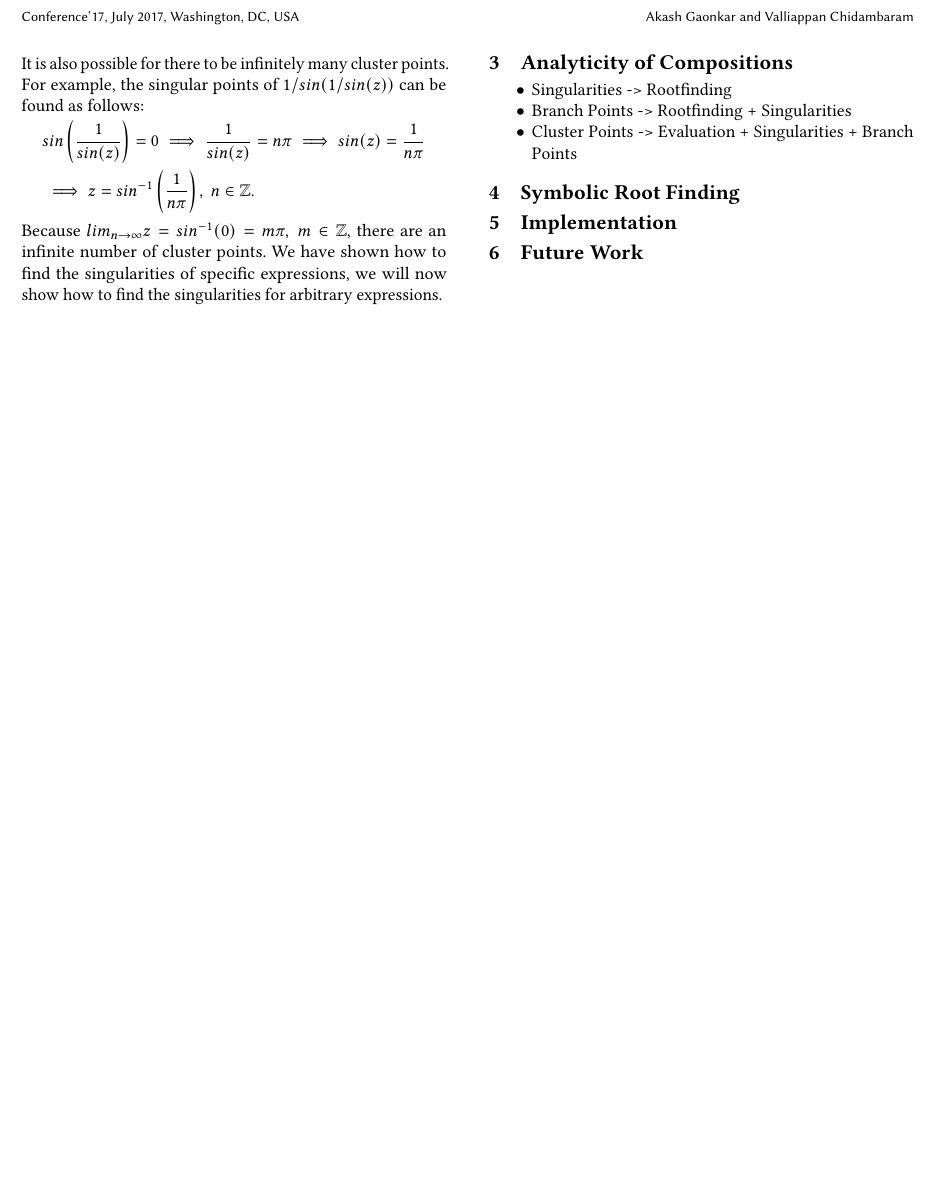
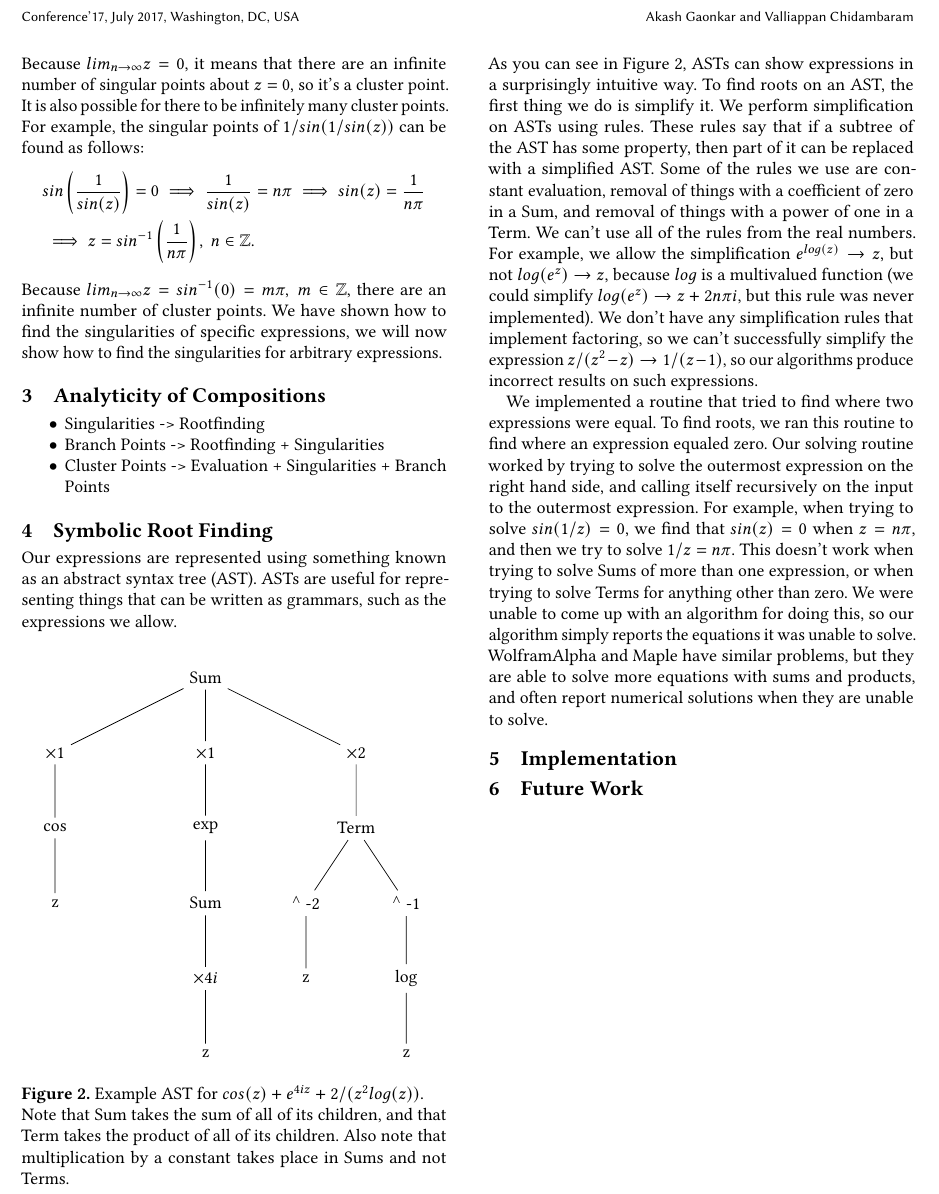
Before and after one commit to Anonymous-Stranger/complex-differentiation, a LaTeX paper (latex/main.tex, which reads latex/fig-astExample.tex, latex/rootfinding.tex): part of page 2 of 2, cut so that both start at the same text, the shorter picture padded with empty space. Compiled offline with pdfLaTeX.

Commit message:
added rootfinding

```diff
--- /dev/null
+++ b/latex/fig-astExample.tex
@@ -0,0 +1,29 @@
+\begin{tikzpicture}[
+  tlabel/.style={pos=0.4,right=-1pt,font=\footnotesize\color{red!70!black}},
+	level 1/.style={sibling distance=30mm},level 2/.style={sibling distance=20mm}
+]
+\node{Sum}
+child {node {$\times 1$}
+	child {node {cos} child {node {z}}}
+}
+child {node {$\times 1$}
+	child {node {exp}
+		child {node {Sum}
+			child {node {$\times 4i$}
+				child {node{z}}
+			}
+		}
+	}
+}
+child{node {$\times 2$}
+	child{node{Term}
+		child{node{\textsuperscript{$\wedge$} -2}
+			child {node{z}}
+		}
+		child{node{\textsuperscript{$\wedge$} -1}
+			child {node{log} child{node{z}}}
+		}
+	}
+}
+;
+\end{tikzpicture}
--- a/latex/main.tex
+++ b/latex/main.tex
@@ -5,6 +5,9 @@
 \usepackage{amsthm}
 \usepackage{bbm}
 \usepackage{syntax}
+\usepackage{tikz}
+
+\usetikzlibrary{trees}
 
 
 \title{Symbolic Differentiation of Complex Expressions}
--- a/latex/rootfinding.tex
+++ b/latex/rootfinding.tex
@@ -0,0 +1,9 @@
+Our expressions are represented using something known as an abstract syntax tree (AST). ASTs are useful for representing things that can be written as grammars, such as the expressions we allow.
+\begin{figure}[H]
+	\input{fig-astExample}
+	\caption{Example AST for $cos(z)+e^{4iz}+2/(z^2log(z))$. \\ Note that Sum takes the sum of all of its children, and that Term takes the product of all of its children. Also note that multiplication by a constant takes place in Sums and not Terms. }
+	\label{fig:astExample}
+\end{figure}
+\noindent As you can see in Figure~\ref{fig:astExample}, ASTs can show expressions in a surprisingly intuitive way. To find roots on an AST, the first thing we do is simplify it. We perform simplification on ASTs using rules. These rules say that if a subtree of the AST has some property, then part of it can be replaced with a simplified AST. Some of the rules we use are constant evaluation, removal of things with a coefficient of zero in a Sum, and removal of things with a power of one in a Term. We can't use all of the rules from the real numbers. For example, we allow the simplification $e^{log(z)}\to z$, but not $log(e^z)\to z$, because $log$ is a multivalued function (we could simplify $log(e^z)\to z+2n\pi i$, but this rule was never implemented). We don't have any simplification rules that implement factoring, so we can't successfully simplify the expression $z/(z^2-z)\to 1/(z-1)$, so our algorithms produce incorrect results on such expressions.
+
+We implemented a routine that tried to find where two expressions were equal. To find roots, we ran this routine to find where an expression equaled zero. Our solving routine worked by trying to solve the outermost expression on the right hand side, and calling itself recursively on the input to the outermost expression. For example, when trying to solve $sin(1/z)=0$, we find that $sin(z)=0$ when $z=n\pi$, and then we try to solve $1/z=n\pi$. This doesn't work when trying to solve Sums of more than one expression, or when trying to solve Terms for anything other than zero. We were unable to come up with an algorithm for doing this, so our algorithm simply reports the equations it was unable to solve. WolframAlpha and Maple have similar problems, but they are able to solve more equations with sums and products, and often report numerical solutions when they are unable to solve.
```
Also changed, not shown: latex/introduction.tex (+1 -1 lines), latex/main.pdf.
